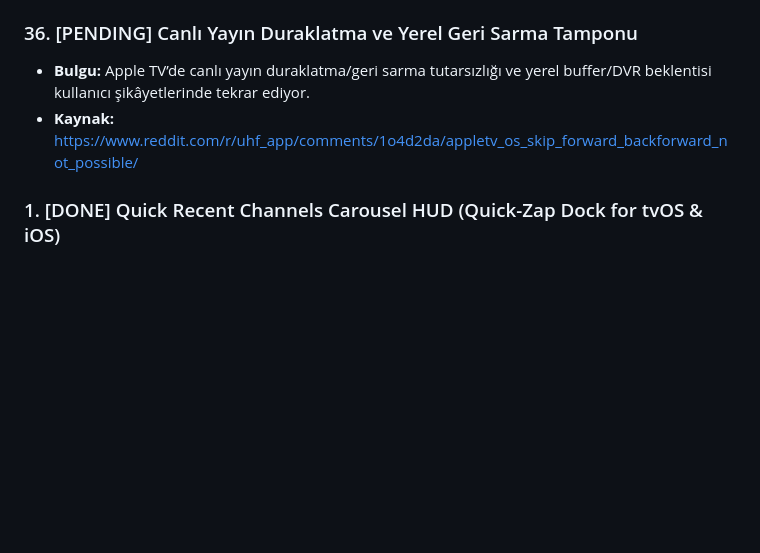
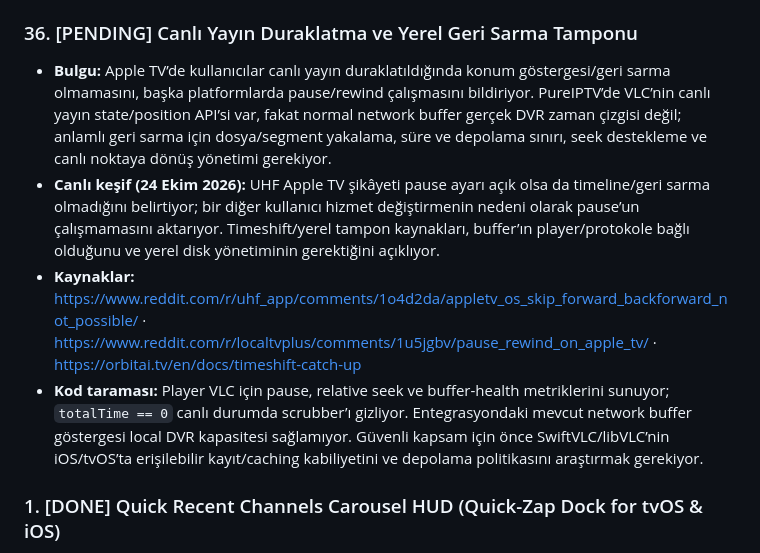
Before and after one commit to halilibrahimoztekin/New-PUREIPTV, a Markdown page: AUTONOMOUS_BACKLOG.md, the part around the change. Rendered like a GitHub page; blank space fills up the shorter version.

Commit message:
docs: canlı DVR araştırmasını backloga ekle

```diff
--- a/AUTONOMOUS_BACKLOG.md
+++ b/AUTONOMOUS_BACKLOG.md
@@ -92,8 +92,10 @@ Bu dosya, tam otonom iOS & tvOS IPTV mühendislik ekibinin (Analyst, Principal D
 - **Durum:** `[DONE]` — Reviewer onayladı; yalnızca Xcode derlemeleri alındı.
 
 ### 36. [PENDING] Canlı Yayın Duraklatma ve Yerel Geri Sarma Tamponu
-- **Bulgu:** Apple TV’de canlı yayın duraklatma/geri sarma tutarsızlığı ve yerel buffer/DVR beklentisi kullanıcı şikâyetlerinde tekrar ediyor.
-- **Kaynak:** https://www.reddit.com/r/uhf_app/comments/1o4d2da/appletv_os_skip_forward_backforward_not_possible/
+- **Bulgu:** Apple TV’de kullanıcılar canlı yayın duraklatıldığında konum göstergesi/geri sarma olmamasını, başka platformlarda pause/rewind çalışmasını bildiriyor. PureIPTV’de VLC’nin canlı yayın state/position API’si var, fakat normal network buffer gerçek DVR zaman çizgisi değil; anlamlı geri sarma için dosya/segment yakalama, süre ve depolama sınırı, seek destekleme ve canlı noktaya dönüş yönetimi gerekiyor.
+- **Canlı keşif (24 Ekim 2026):** UHF Apple TV şikâyeti pause ayarı açık olsa da timeline/geri sarma olmadığını belirtiyor; bir diğer kullanıcı hizmet değiştirmenin nedeni olarak pause’un çalışmamasını aktarıyor. Timeshift/yerel tampon kaynakları, buffer’ın player/protokole bağlı olduğunu ve yerel disk yönetiminin gerektiğini açıklıyor.
+- **Kaynaklar:** https://www.reddit.com/r/uhf_app/comments/1o4d2da/appletv_os_skip_forward_backforward_not_possible/ · https://www.reddit.com/r/localtvplus/comments/1u5jgbv/pause_rewind_on_apple_tv/ · https://orbitai.tv/en/docs/timeshift-catch-up
+- **Kod taraması:** Player VLC için pause, relative seek ve buffer-health metriklerini sunuyor; `totalTime == 0` canlı durumda scrubber’ı gizliyor. Entegrasyondaki mevcut network buffer göstergesi local DVR kapasitesi sağlamıyor. Güvenli kapsam için önce SwiftVLC/libVLC’nin iOS/tvOS’ta erişilebilir kayıt/caching kabiliyetini ve depolama politikasını araştırmak gerekiyor.
 
 ### 1. [DONE] Quick Recent Channels Carousel HUD (Quick-Zap Dock for tvOS & iOS)
 - **Açıklama:** Canlı yayın izlerken Siri Remote aşağı basıldığında veya iOS'ta buton/menü ile ekranın altında beliren, son izlenen 10 kanalı logo, canlı badge, aktif oynatma halkası ve odaklanabilir kartlarla gösteren hızlı zapping rulosu.
```
